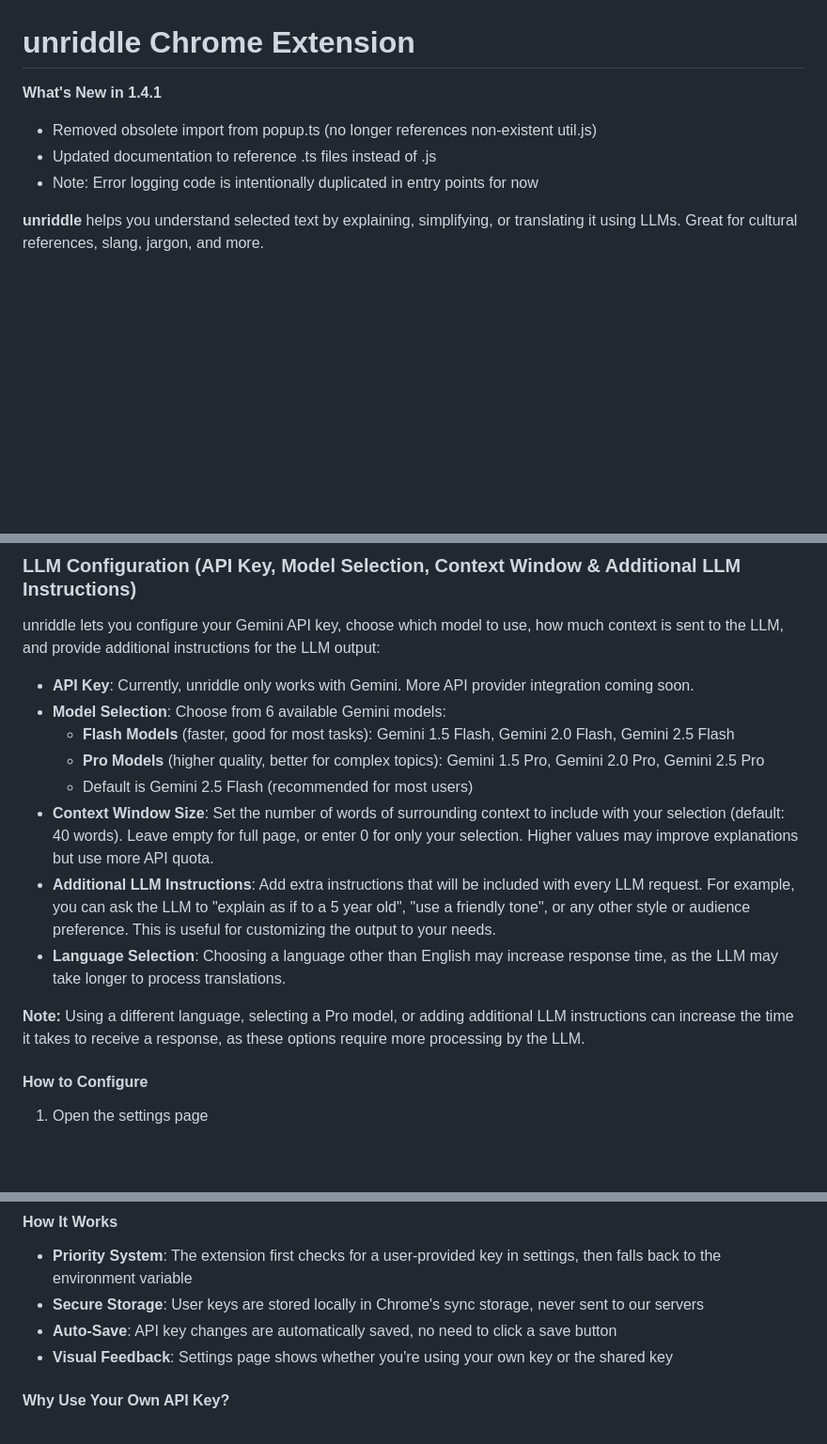
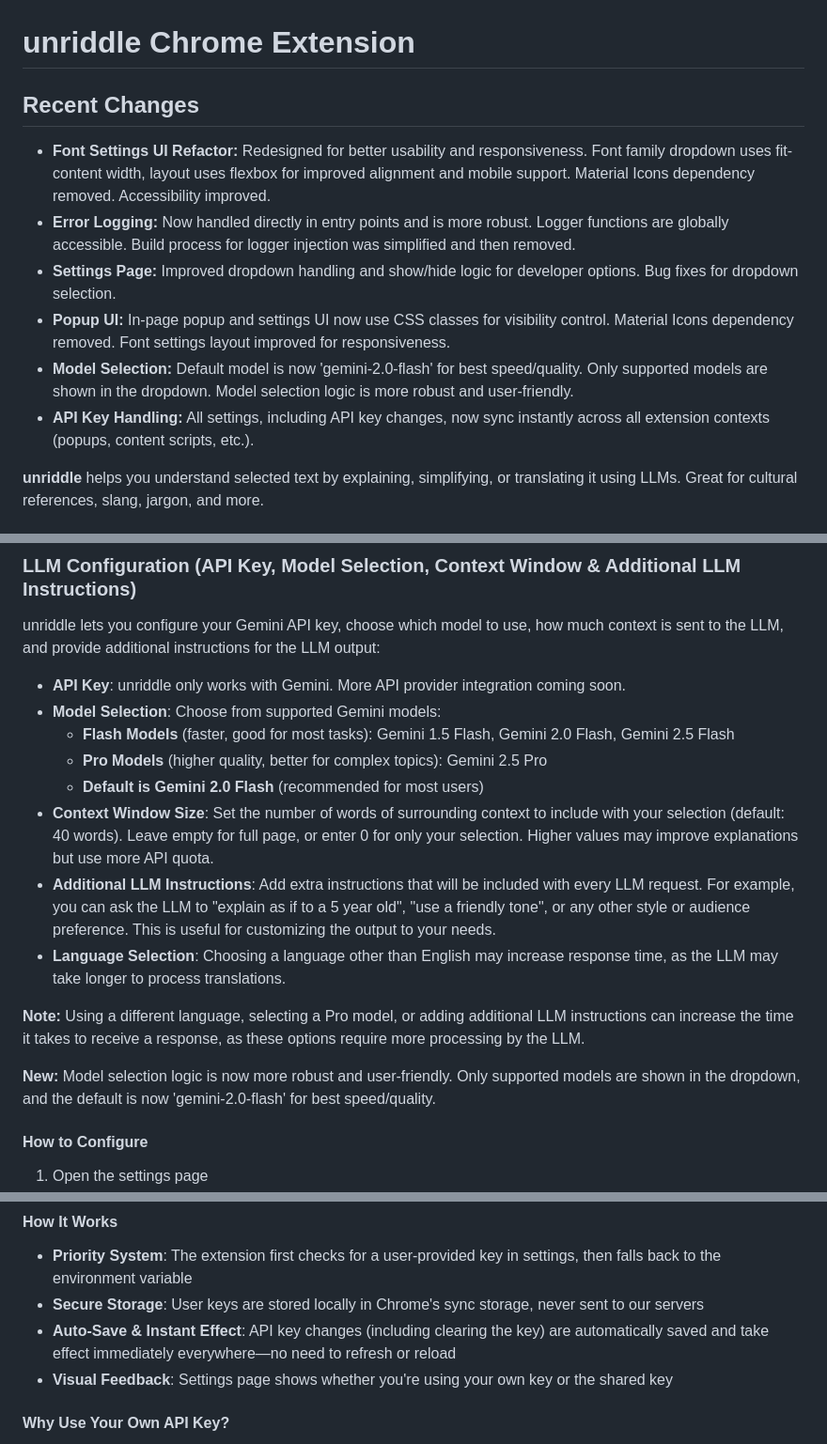
Before and after one commit to yc3136/unriddle, a Markdown page: README.md, 3 parts joined by grey strips. Shown: that part at 94% size. GitHub-like rendering; blank space fills up the shorter version.

Commit message:
Enhance README with recent changes: Refactor font settings UI for improved usability, update error logging to be more robust, and streamline model selection logic. Ensure API key handling syncs instantly across all contexts and improve settings page dropdown functionality. Remove Material Icons dependency for better accessibility.

```diff
--- a/README.md
+++ b/README.md
@@ -1,9 +1,13 @@
 # unriddle Chrome Extension
 
-**What's New in 1.4.1**
-- Removed obsolete import from popup.ts (no longer references non-existent util.js)
-- Updated documentation to reference .ts files instead of .js
-- Note: Error logging code is intentionally duplicated in entry points for now
+## Recent Changes
+
+- **Font Settings UI Refactor:** Redesigned for better usability and responsiveness. Font family dropdown uses fit-content width, layout uses flexbox for improved alignment and mobile support. Material Icons dependency removed. Accessibility improved.
+- **Error Logging:** Now handled directly in entry points and is more robust. Logger functions are globally accessible. Build process for logger injection was simplified and then removed.
+- **Settings Page:** Improved dropdown handling and show/hide logic for developer options. Bug fixes for dropdown selection.
+- **Popup UI:** In-page popup and settings UI now use CSS classes for visibility control. Material Icons dependency removed. Font settings layout improved for responsiveness.
+- **Model Selection:** Default model is now 'gemini-2.0-flash' for best speed/quality. Only supported models are shown in the dropdown. Model selection logic is more robust and user-friendly.
+- **API Key Handling:** All settings, including API key changes, now sync instantly across all extension contexts (popups, content scripts, etc.).
 
 **unriddle** helps you understand selected text by explaining, simplifying, or translating it using LLMs. Great for cultural references, slang, jargon, and more.
 
@@ -97,16 +101,18 @@ For Arabic, Hebrew, Persian, and Urdu, the LLM response is shown right-to-left a
 
 unriddle lets you configure your Gemini API key, choose which model to use, how much context is sent to the LLM, and provide additional instructions for the LLM output:
 
-- **API Key**: Currently, unriddle only works with Gemini. More API provider integration coming soon.
-- **Model Selection**: Choose from 6 available Gemini models:
+- **API Key**: unriddle only works with Gemini. More API provider integration coming soon.
+- **Model Selection**: Choose from supported Gemini models:
   - **Flash Models** (faster, good for most tasks): Gemini 1.5 Flash, Gemini 2.0 Flash, Gemini 2.5 Flash
-  - **Pro Models** (higher quality, better for complex topics): Gemini 1.5 Pro, Gemini 2.0 Pro, Gemini 2.5 Pro
-  - Default is Gemini 2.5 Flash (recommended for most users)
+  - **Pro Models** (higher quality, better for complex topics): Gemini 2.5 Pro
+  - **Default is Gemini 2.0 Flash** (recommended for most users)
 - **Context Window Size**: Set the number of words of surrounding context to include with your selection (default: 40 words). Leave empty for full page, or enter 0 for only your selection. Higher values may improve explanations but use more API quota.
 - **Additional LLM Instructions**: Add extra instructions that will be included with every LLM request. For example, you can ask the LLM to "explain as if to a 5 year old", "use a friendly tone", or any other style or audience preference. This is useful for customizing the output to your needs.
 - **Language Selection**: Choosing a language other than English may increase response time, as the LLM may take longer to process translations.
 
 **Note:** Using a different language, selecting a Pro model, or adding additional LLM instructions can increase the time it takes to receive a response, as these options require more processing by the LLM.
+
+**New:** Model selection logic is now more robust and user-friendly. Only supported models are shown in the dropdown, and the default is now 'gemini-2.0-flash' for best speed/quality.
 
 #### How to Configure
 1. Open the settings page
@@ -152,7 +162,7 @@ unriddle supports two ways to provide your Gemini API key:
 #### How It Works
 - **Priority System**: The extension first checks for a user-provided key in settings, then falls back to the environment variable
 - **Secure Storage**: User keys are stored locally in Chrome's sync storage, never sent to our servers
-- **Auto-Save**: API key changes are automatically saved, no need to click a save button
+- **Auto-Save & Instant Effect**: API key changes (including clearing the key) are automatically saved and take effect immediately everywhere—no need to refresh or reload
 - **Visual Feedback**: Settings page shows whether you're using your own key or the shared key
 
 #### Why Use Your Own API Key?
```
Also changed, not shown: other parts of README.md (+8 -0 lines).
